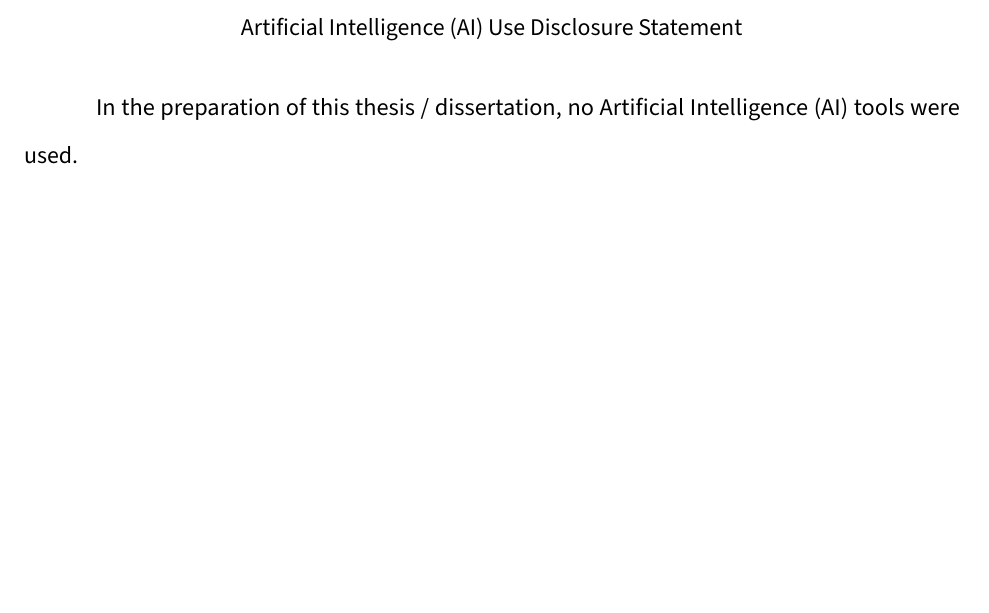
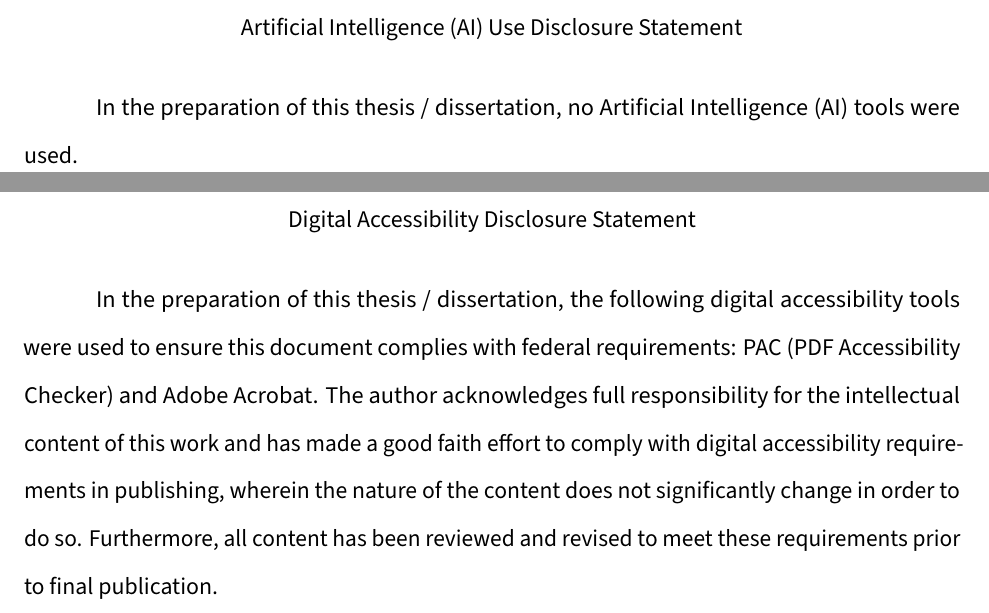
Before and after one commit to Franklinwang72/auburn-university-latex-template, a LaTeX thesis (main.tex, which reads frontmatter/accessibility-disclosure.tex): part of page 3 of 35 before the commit and two parts of pages 3 and 4 of 36 after it, the two joined at a grey line, cut so that both start at the same text, the shorter picture padded with empty space. The pictures show the PDF file preview.pdf that the author committed with the source.

Commit message:
Add the required Digital Accessibility Disclosure page
New frontmatter/accessibility-disclosure.tex with the Graduate School's
official wording, listing the tools used to check this template (PAC and
Adobe Acrobat), placed between the AI-use disclosure and the
acknowledgments; regenerate preview.pdf (36 pages, veraPDF UA-2
compliant).

```diff
--- /dev/null
+++ b/frontmatter/accessibility-disclosure.tex
@@ -0,0 +1,15 @@
+%% Digital Accessibility Disclosure Statement -- REQUIRED.
+\auPrelimHeading{Digital Accessibility Disclosure Statement}
+
+\indent In the preparation of this thesis / dissertation, the following
+digital accessibility tools were used to ensure this document complies
+with federal requirements: PAC (PDF Accessibility Checker) and Adobe
+Acrobat. The author acknowledges full responsibility for the
+intellectual content of this work and has made a good faith effort to
+comply with digital accessibility requirements in publishing, wherein
+the nature of the content does not significantly change in order to do
+so. Furthermore, all content has been reviewed and revised to meet
+these requirements prior to final publication.
+
+%% Replace the tool list above with the tools YOU actually used (e.g.
+%% PAC, Adobe Acrobat, veraPDF, screen readers such as NVDA).
```
Also changed, not shown: main.tex (+1 -0 lines), preview.pdf.
